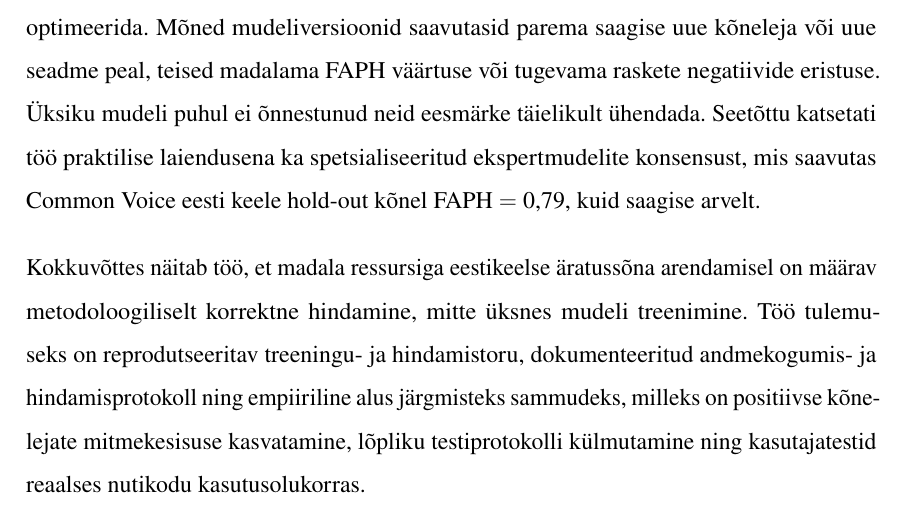
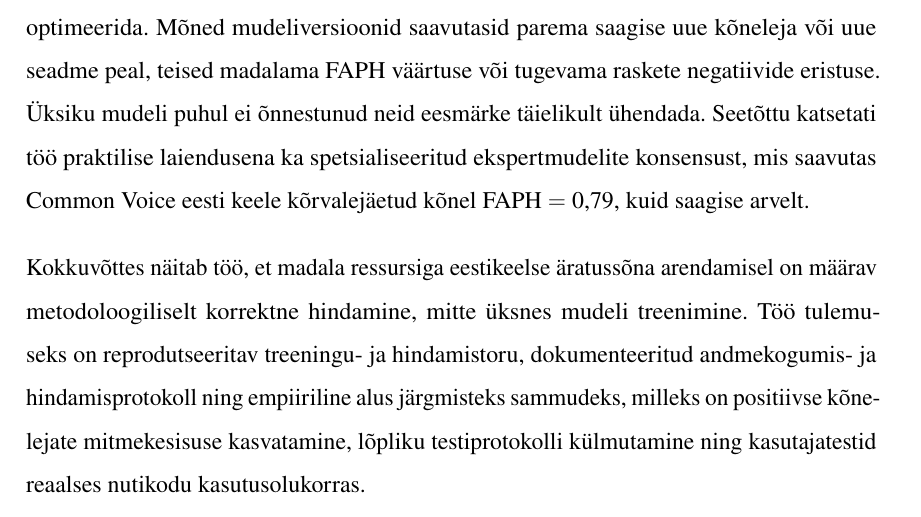
Before and after one commit to Yikizi/kratt, a LaTeX thesis (docs/thesis/thesis-tex-estonian/main.tex, which reads docs/thesis/thesis-tex-estonian/chapters/summary.tex): part of page 74 of 84, cut so that both start at the same text. Compiled offline with pdfLaTeX.

Commit message:
docs(thesis): terminology — replace hold-out with kõrvalejäetud
Co-Authored-By: Claude Opus 4.7 (1M context) <noreply@anthropic.com>
(cherry picked from commit 1e5bb836610f3f81265c6f5e36e588630ea20125)

```diff
--- a/docs/thesis/thesis-tex-estonian/chapters/summary.tex
+++ b/docs/thesis/thesis-tex-estonian/chapters/summary.tex
@@ -4,7 +4,7 @@ Töö käigus rekonstrueeriti varasem treeningu- ja hindamisprotsess, täpsustat
 
 Töö kõige olulisem tulemus ei olnud üksnes uue mudeliversiooni saamine, vaid hindamismetoodika täpsustamine. Eksperimentide käigus selgus, et varasem klipi-tasemel negatiivsete näidete hindamine andis eksitavalt optimistliku pildi, sest testikomplekt sisaldas treeningus kasutatud näiteid. Selle riski kontrollimiseks koostati sõltumatud kõrvalejäetud hindamiskomplektid, lisati treening- ja testandmete disjointsuskontroll ning võeti keskseks mõõdikuks FAPH pidevas helivoo režiimis.
 
-Korrigeeritud hindamine näitas, et mudelivalik sõltub tugevalt sellest, millist omadust optimeerida. Mõned mudeliversioonid saavutasid parema saagise uue kõneleja või uue seadme peal, teised madalama FAPH väärtuse või tugevama raskete negatiivide eristuse. Üksiku mudeli puhul ei õnnestunud neid eesmärke täielikult ühendada. Seetõttu katsetati töö praktilise laiendusena ka spetsialiseeritud ekspertmudelite konsensust, mis saavutas Common Voice eesti keele hold-out kõnel FAPH~$=$~0{,}79, kuid saagise arvelt.
+Korrigeeritud hindamine näitas, et mudelivalik sõltub tugevalt sellest, millist omadust optimeerida. Mõned mudeliversioonid saavutasid parema saagise uue kõneleja või uue seadme peal, teised madalama FAPH väärtuse või tugevama raskete negatiivide eristuse. Üksiku mudeli puhul ei õnnestunud neid eesmärke täielikult ühendada. Seetõttu katsetati töö praktilise laiendusena ka spetsialiseeritud ekspertmudelite konsensust, mis saavutas Common Voice eesti keele kõrvalejäetud kõnel FAPH~$=$~0{,}79, kuid saagise arvelt.
 
 Kokkuvõttes näitab töö, et madala ressursiga eestikeelse äratussõna arendamisel on määrav metodoloogiliselt korrektne hindamine, mitte üksnes mudeli treenimine. Töö tulemuseks on reprodutseeritav treeningu- ja hindamistoru, dokumenteeritud andmekogumis- ja hindamisprotokoll ning empiiriline alus järgmisteks sammudeks, milleks on positiivse kõnelejate mitmekesisuse kasvatamine, lõpliku testiprotokolli külmutamine ning kasutajatestid reaalses nutikodu kasutusolukorras.
 
```
